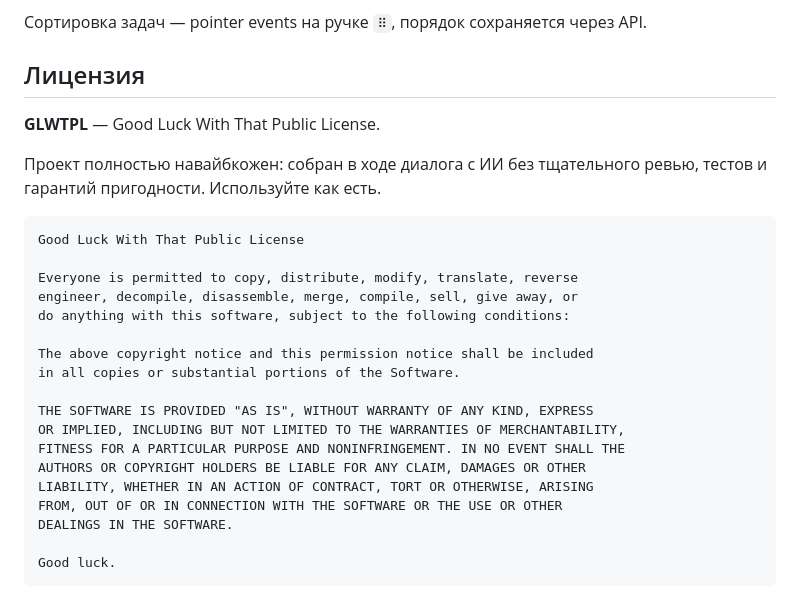
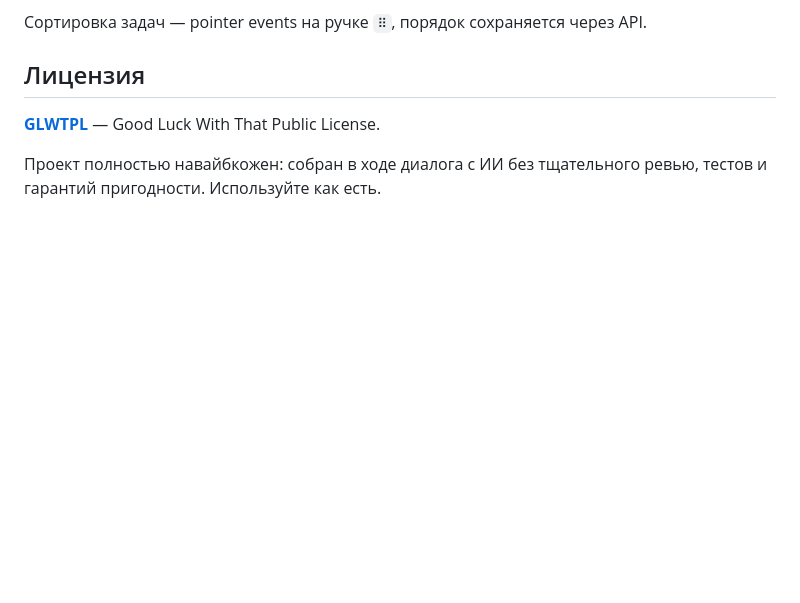
Before and after one commit to Valirum/fasttodo, a Markdown page: README.md, the part around the change. Drawn GitHub-style; blank space fills up the shorter version.

Commit message:
Update README.md - added license

````diff
--- a/README.md
+++ b/README.md
@@ -86,27 +86,6 @@ python app.py
 
 ## Лицензия
 
-**GLWTPL** — Good Luck With That Public License.
+[**GLWTPL**](LICENSE) — Good Luck With That Public License.
 
 Проект полностью навайбкожен: собран в ходе диалога с ИИ без тщательного ревью, тестов и гарантий пригодности. Используйте как есть.
-
-```
-Good Luck With That Public License
-
-Everyone is permitted to copy, distribute, modify, translate, reverse
-engineer, decompile, disassemble, merge, compile, sell, give away, or
-do anything with this software, subject to the following conditions:
-
-The above copyright notice and this permission notice shall be included
-in all copies or substantial portions of the Software.
-
-THE SOFTWARE IS PROVIDED "AS IS", WITHOUT WARRANTY OF ANY KIND, EXPRESS
-OR IMPLIED, INCLUDING BUT NOT LIMITED TO THE WARRANTIES OF MERCHANTABILITY,
-FITNESS FOR A PARTICULAR PURPOSE AND NONINFRINGEMENT. IN NO EVENT SHALL THE
-AUTHORS OR COPYRIGHT HOLDERS BE LIABLE FOR ANY CLAIM, DAMAGES OR OTHER
-LIABILITY, WHETHER IN AN ACTION OF CONTRACT, TORT OR OTHERWISE, ARISING
-FROM, OUT OF OR IN CONNECTION WITH THE SOFTWARE OR THE USE OR OTHER
-DEALINGS IN THE SOFTWARE.
-
-Good luck.
-```
````
